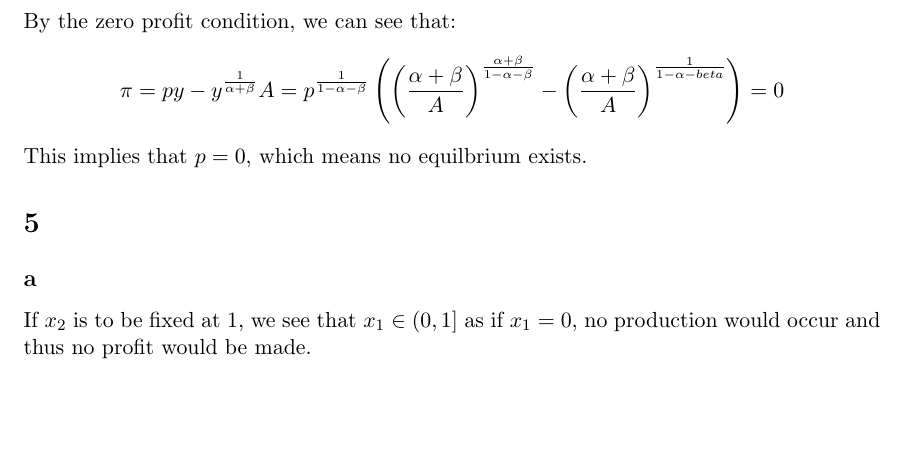
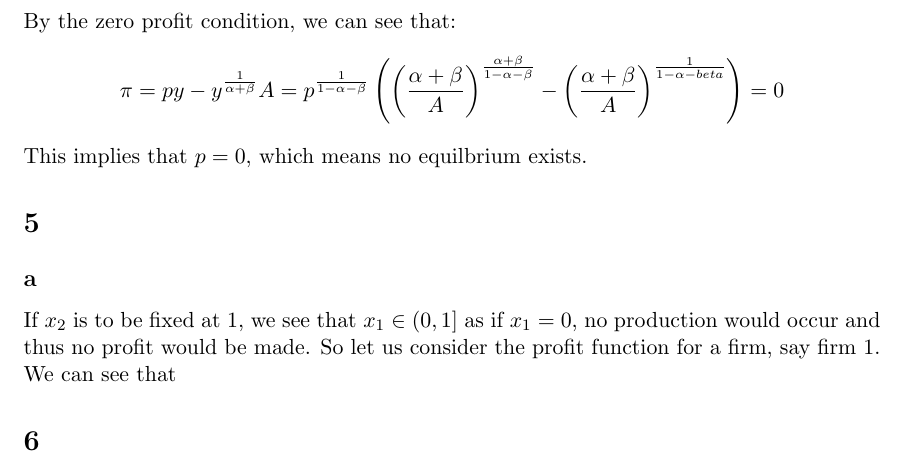
Before and after one commit to anthonykyoon/notes-latex, a LaTeX problem sheet (PSET3.tex): part of page 9 of 9, cut so that both start at the same text, the shorter picture padded with empty space. Compiled offline with pdfLaTeX.

Commit message:
added notes

```diff
--- a/PSET3.tex
+++ b/PSET3.tex
@@ -319,7 +319,8 @@ By the zero profit condition, we can see that:
 This implies that $p =0$, which means no equilbrium exists.
 \section{}
 \subsection*{a}
-If $x_2$ is to be fixed at 1, we see that $x_1 \in (0,1]$ as if $x_1 = 0$, no production would occur and thus no profit would be made.
+If $x_2$ is to be fixed at 1, we see that $x_1 \in (0,1]$ as if $x_1 = 0$, no production would occur and thus no profit would be made. So let us consider the profit function for a firm, say firm 1. We can see that
+\section{}
 
 
 
```
Also changed, not shown: PSET3.pdf.
